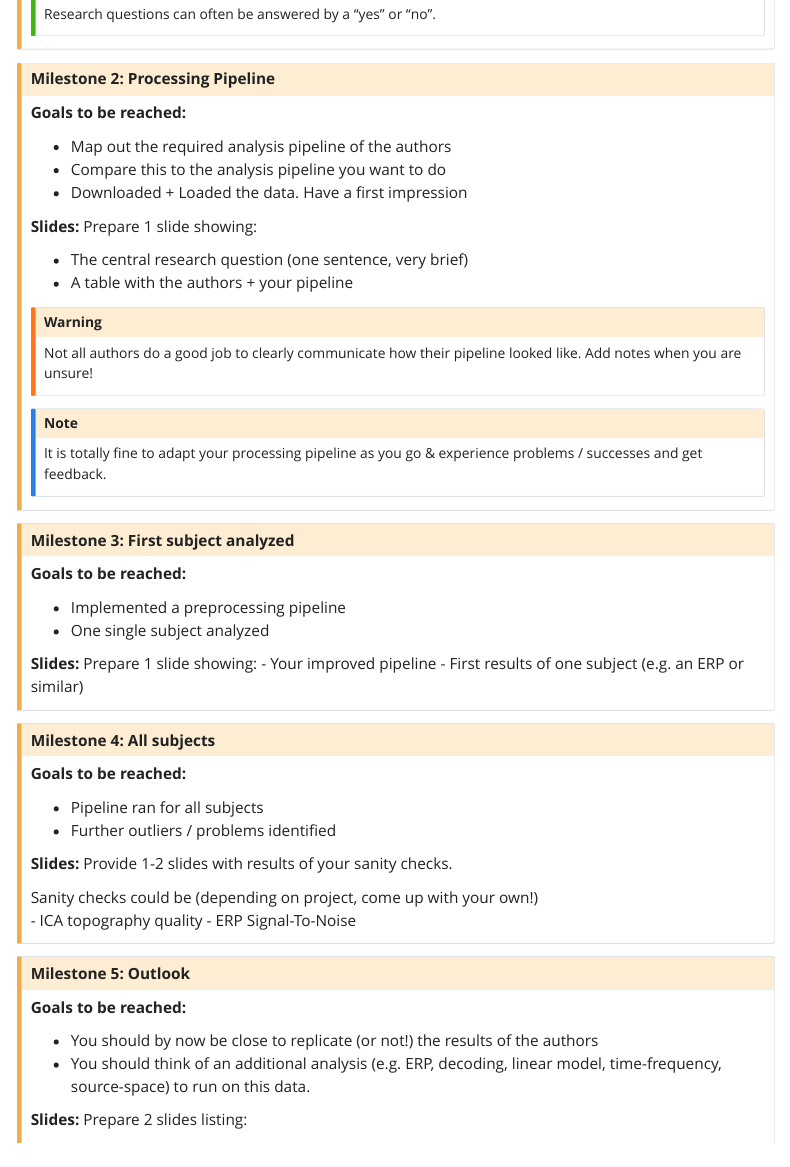
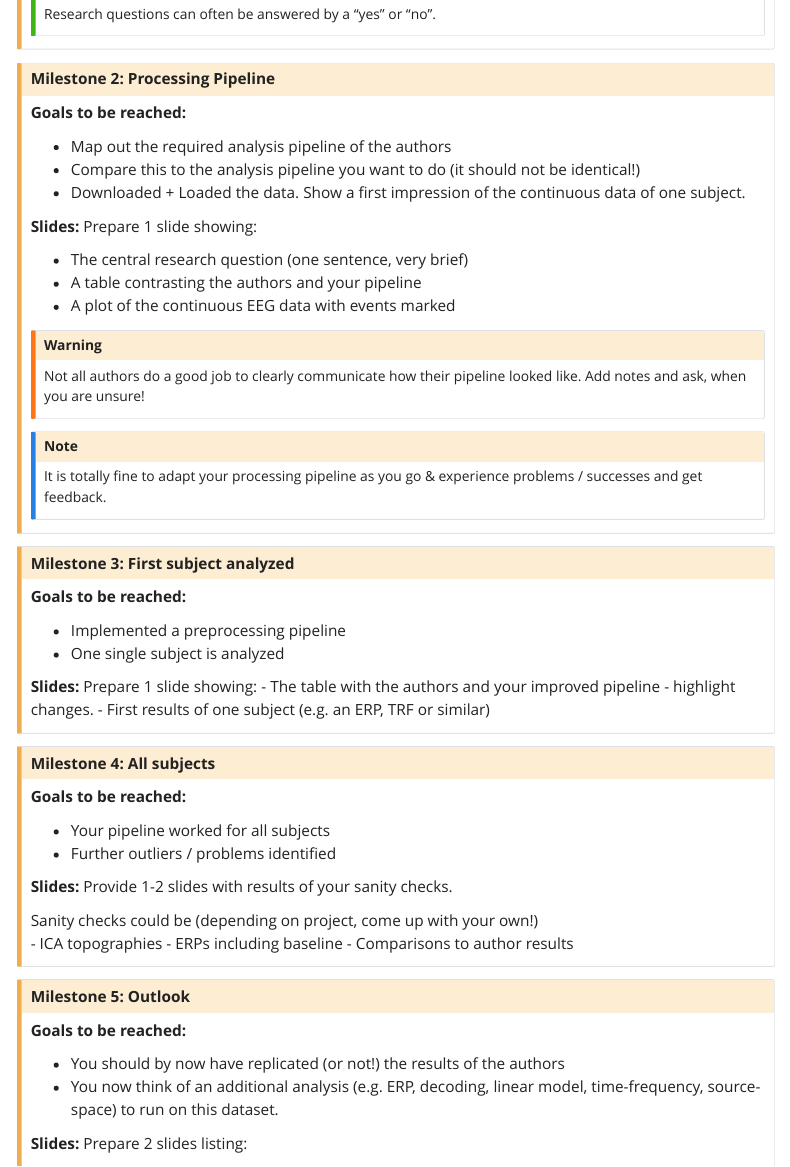
Before and after one commit to s-ccs/course_EEG, a Quarto document (milestones.qmd): the page in a window 1100 px wide, from 660 px down. Rendered offline with R 4.5, knitr and Pandoc in place of Quarto, with nearby package versions; menus at the side of the page are left out.

Commit message:
slightly improved wording

```diff
--- a/milestones.qmd
+++ b/milestones.qmd
@@ -44,17 +44,18 @@ Research questions can often be answered by a "yes" or "no".
 **Goals to be reached:**
 
 - Map out the required analysis pipeline of the authors
-- Compare this to the analysis pipeline you want to do
-- Downloaded + Loaded the data. Have a first impression
+- Compare this to the analysis pipeline you want to do (it should not be identical!)
+- Downloaded + Loaded the data. Show a first impression of the continuous data of one subject.
 
 **Slides:**
 Prepare 1 slide showing:
 
 - The central research question (one sentence, very brief)
-- A table with the authors + your pipeline
+- A table contrasting the authors and your pipeline
+- A plot of the continuous EEG data with events marked
 
 :::: callout-warning
-Not all authors do a good job to clearly communicate how their pipeline looked like. Add notes when you are unsure!
+Not all authors do a good job to clearly communicate how their pipeline looked like. Add notes and ask, when you are unsure!
 ::::
 
 :::: callout-note
@@ -69,12 +70,12 @@ It is totally fine to adapt your processing pipeline as you go & experience prob
 **Goals to be reached:**
 
 - Implemented a preprocessing pipeline
-- One single subject analyzed
+- One single subject is analyzed
 
 **Slides:**
 Prepare 1 slide showing:
-- Your improved pipeline
-- First results of one subject (e.g. an ERP or similar)
+- The table with the authors and your improved pipeline - highlight changes.
+- First results of one subject (e.g. an ERP, TRF or similar)
 
 :::
 
@@ -83,15 +84,16 @@ Prepare 1 slide showing:
 ### Milestone 4: All subjects {#sec-ms4}
 **Goals to be reached:**
 
-- Pipeline ran for all subjects
+- Your pipeline worked for all subjects
 - Further outliers / problems  identified
 
 **Slides:**
 Provide 1-2 slides with results of your sanity checks.
 
 Sanity checks could be (depending on project, come up with your own!)
-- ICA topography quality
-- ERP Signal-To-Noise
+- ICA topographies
+- ERPs including baseline
+- Comparisons to author results
 
 
 :::
@@ -100,8 +102,8 @@ Sanity checks could be (depending on project, come up with your own!)
 ### Milestone 5: Outlook {#sec-ms5}
 **Goals to be reached:**
 
-- You should by now be close to replicate (or not!) the results of the authors
-- You should think of an additional analysis (e.g. ERP, decoding, linear model, time-frequency, source-space) to run on this data.
+- You should by now have replicated (or not!) the results of the authors
+- You now think of an additional analysis (e.g. ERP, decoding, linear model, time-frequency, source-space) to run on this dataset.
 
 **Slides:** Prepare 2 slides listing:
 
```
